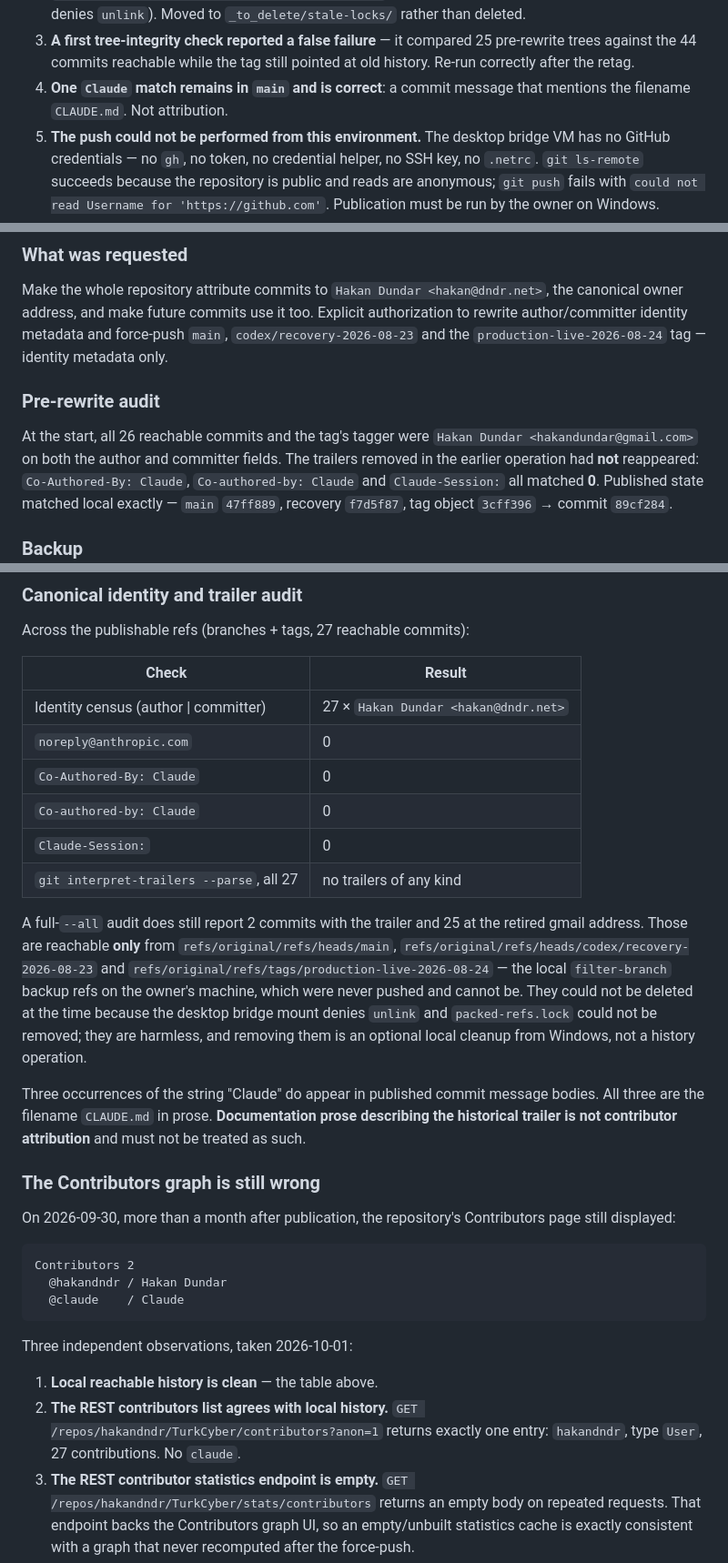
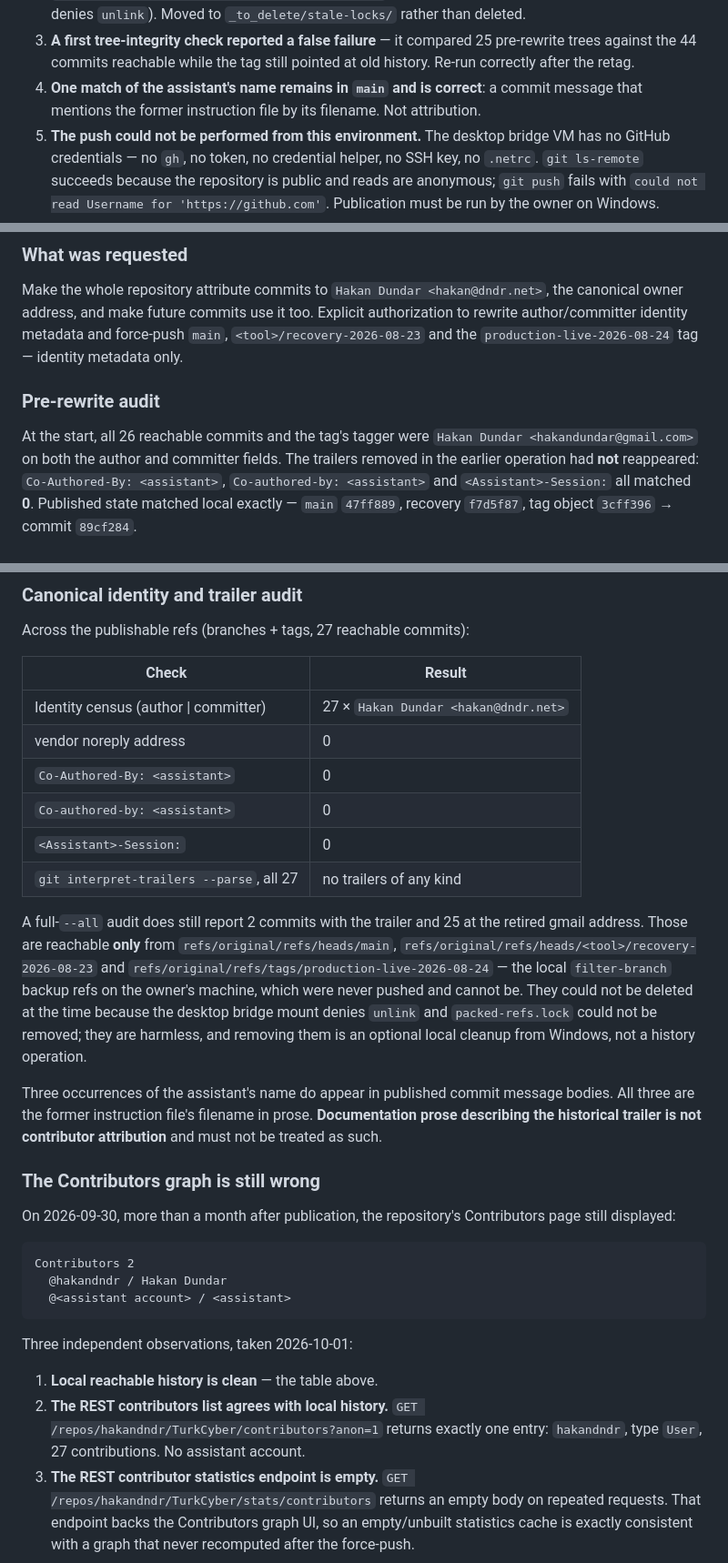
Before and after one commit to hakandndr/TurkCyber, a Markdown page: PROCESS.md, 3 parts joined by grey strips. Shown at 91% size. Drawn GitHub-style.

````diff
--- a/PROCESS.md
+++ b/PROCESS.md
@@ -1982,8 +1988,8 @@ available tool and its deprecation is not relevant to a message-only rewrite of
 3. **A first tree-integrity check reported a false failure** — it compared 25
    pre-rewrite trees against the 44 commits reachable while the tag still
    pointed at old history. Re-run correctly after the retag.
-4. **One `Claude` match remains in `main` and is correct**: a commit message
-   that mentions the filename `CLAUDE.md`. Not attribution.
+4. **One match of the assistant's name remains in `main` and is correct**: a commit message
+   that mentions the former instruction file by its filename. Not attribution.
 5. **The push could not be performed from this environment.** The desktop
    bridge VM has no GitHub credentials — no `gh`, no token, no credential
    helper, no SSH key, no `.netrc`. `git ls-remote` succeeds because the
@@ -2052,7 +2058,7 @@ was modified, and every tree hash is unchanged.
 Make the whole repository attribute commits to `Hakan Dundar
 <hakan@dndr.net>`, the canonical owner address, and make future commits use it
 too. Explicit authorization to rewrite author/committer identity metadata and
-force-push `main`, `codex/recovery-2026-08-23` and the
+force-push `main`, `<tool>/recovery-2026-08-23` and the
 `production-live-2026-08-24` tag — identity metadata only.
 
 ### Pre-rewrite audit
@@ -2060,7 +2066,7 @@ force-push `main`, `codex/recovery-2026-08-23` and the
 At the start, all 26 reachable commits and the tag's tagger were
 `Hakan Dundar <hakandundar@gmail.com>` on both the author and committer fields.
 The trailers removed in the earlier operation had **not** reappeared:
-`Co-Authored-By: Claude`, `Co-authored-by: Claude` and `Claude-Session:` all
+`Co-Authored-By: <assistant>`, `Co-authored-by: <assistant>` and `<Assistant>-Session:` all
 matched **0**. Published state matched local exactly — `main` `47ff889`,
 recovery `f7d5f87`, tag object `3cff396` → commit `89cf284`.
 
@@ -2206,15 +2212,15 @@ Across the publishable refs (branches + tags, 27 reachable commits):
 | Check                                    | Result                               |
 | ---------------------------------------- | ------------------------------------ |
 | Identity census (author \| committer)    | 27 × `Hakan Dundar <hakan@dndr.net>` |
-| `noreply@anthropic.com`                  | 0                                    |
-| `Co-Authored-By: Claude`                 | 0                                    |
-| `Co-authored-by: Claude`                 | 0                                    |
-| `Claude-Session:`                        | 0                                    |
+| vendor noreply address                   | 0                                    |
+| `Co-Authored-By: <assistant>`            | 0                                    |
+| `Co-authored-by: <assistant>`            | 0                                    |
+| `<Assistant>-Session:`                   | 0                                    |
 | `git interpret-trailers --parse`, all 27 | no trailers of any kind              |
 
 A full-`--all` audit does still report 2 commits with the trailer and 25 at the
 retired gmail address. Those are reachable **only** from
-`refs/original/refs/heads/main`, `refs/original/refs/heads/codex/recovery-2026-08-23`
+`refs/original/refs/heads/main`, `refs/original/refs/heads/<tool>/recovery-2026-08-23`
 and `refs/original/refs/tags/production-live-2026-08-24` — the local
 `filter-branch` backup refs on the owner's machine, which were never pushed and
 cannot be. They could not be deleted at the time because the desktop bridge
@@ -2222,8 +2228,8 @@ mount denies `unlink` and `packed-refs.lock` could not be removed; they are
 harmless, and removing them is an optional local cleanup from Windows, not a
 history operation.
 
-Three occurrences of the string "Claude" do appear in published commit message
-bodies. All three are the filename `CLAUDE.md` in prose. **Documentation prose
+Three occurrences of the assistant's name do appear in published commit message
+bodies. All three are the former instruction file's filename in prose. **Documentation prose
 describing the historical trailer is not contributor attribution** and must not
 be treated as such.
 
@@ -2235,7 +2241,7 @@ Contributors page still displayed:
 ```
 Contributors 2
   @hakandndr / Hakan Dundar
-  @claude    / Claude
+  @<assistant account> / <assistant>
 ```
 
 Three independent observations, taken 2026-10-01:
@@ -2243,7 +2249,7 @@ Three independent observations, taken 2026-10-01:
 1. **Local reachable history is clean** — the table above.
 2. **The REST contributors list agrees with local history.**
    `GET /repos/hakandndr/TurkCyber/contributors?anon=1` returns exactly one
-   entry: `hakandndr`, type `User`, 27 contributions. No `claude`.
+   entry: `hakandndr`, type `User`, 27 contributions. No assistant account.
 3. **The REST contributor statistics endpoint is empty.**
    `GET /repos/hakandndr/TurkCyber/stats/contributors` returns an empty body on
    repeated requests. That endpoint backs the Contributors graph UI, so an
````
Also changed, not shown: other parts of PROCESS.md (+42 -36 lines), HANDOFF.md (+2 -1 lines).
